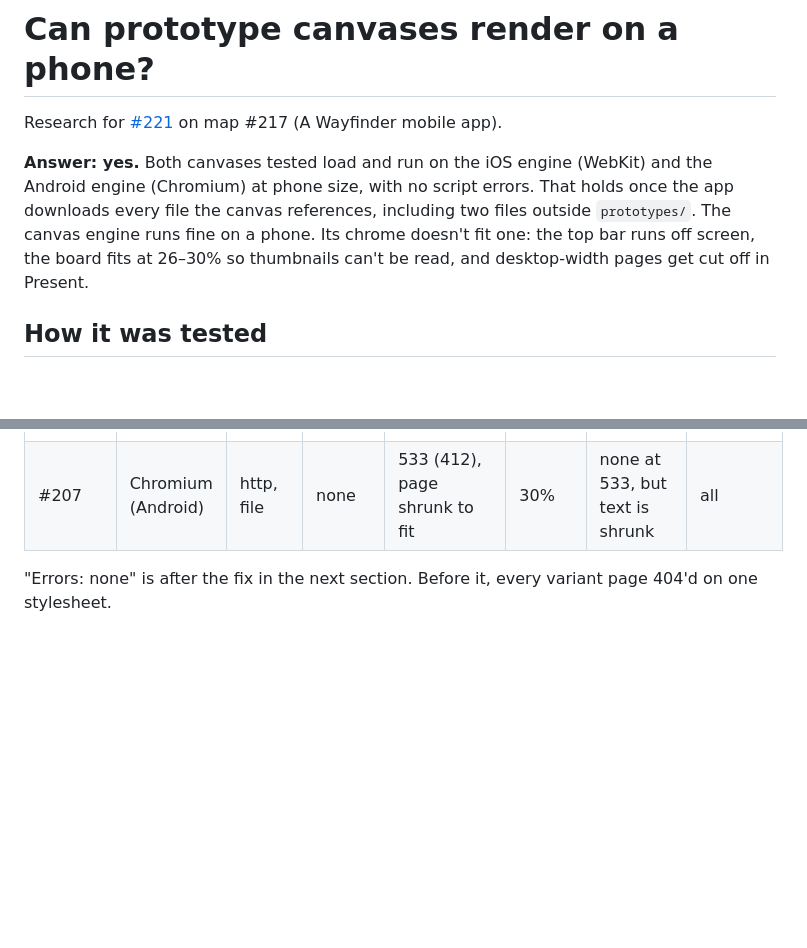
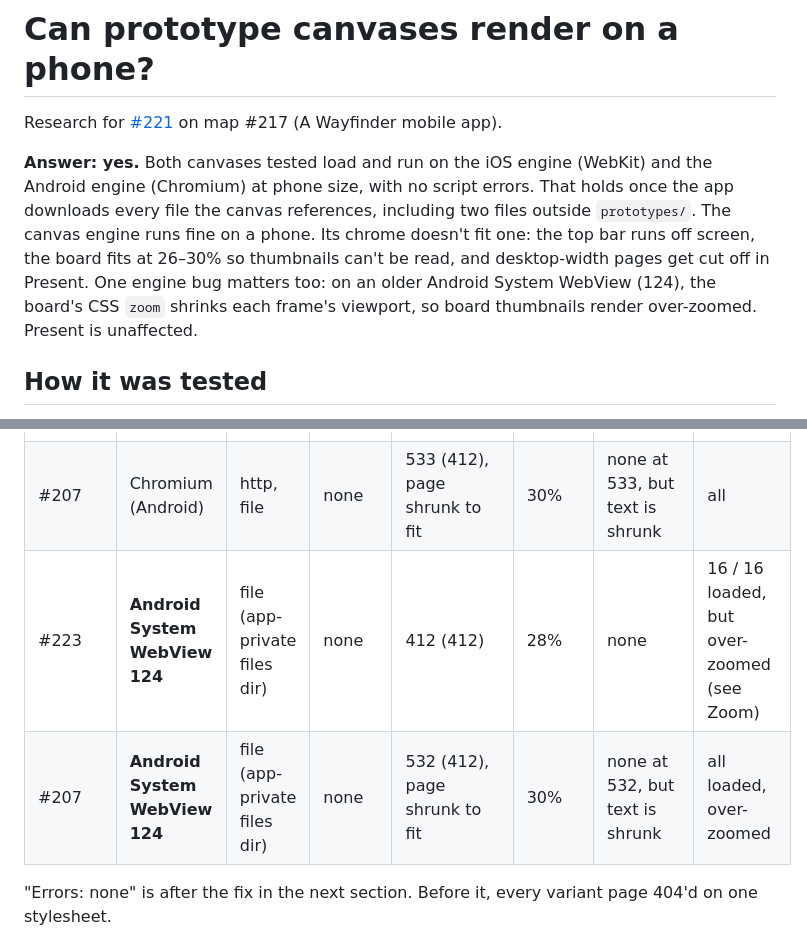
Before and after one commit to RAbdelrhman/wayfinder-map, a Markdown page: docs/research/mobile-canvas-rendering.md, 2 parts joined by grey strips. GitHub-like rendering; blank space fills up the shorter version.

```diff
--- a/docs/research/mobile-canvas-rendering.md
+++ b/docs/research/mobile-canvas-rendering.md
@@ -2,7 +2,7 @@
 
 Research for [#221](https://github.com/RAbdelrhman/wayfinder-map/issues/221) on map #217 (A Wayfinder mobile app).
 
-**Answer: yes.** Both canvases tested load and run on the iOS engine (WebKit) and the Android engine (Chromium) at phone size, with no script errors. That holds once the app downloads every file the canvas references, including two files outside `prototypes/`. The canvas engine runs fine on a phone. Its chrome doesn't fit one: the top bar runs off screen, the board fits at 26–30% so thumbnails can't be read, and desktop-width pages get cut off in Present.
+**Answer: yes.** Both canvases tested load and run on the iOS engine (WebKit) and the Android engine (Chromium) at phone size, with no script errors. That holds once the app downloads every file the canvas references, including two files outside `prototypes/`. The canvas engine runs fine on a phone. Its chrome doesn't fit one: the top bar runs off screen, the board fits at 26–30% so thumbnails can't be read, and desktop-width pages get cut off in Present. One engine bug matters too: on an older Android System WebView (124), the board's CSS `zoom` shrinks each frame's viewport, so board thumbnails render over-zoomed. Present is unaffected.
 
 ## How it was tested
 
@@ -26,6 +26,8 @@ The scripts are in [`mobile-canvas/probe/`](mobile-canvas/probe/) (`fetch.mjs`,
 | #223 | Chromium (Android) | http, file | none | 412 (412) | 28% | none | 16 / 16 |
 | #207 | WebKit (iOS) | http, file | none | 540 (390) | 28% | zoom-fit, zoom-in, theme, help, Present | all |
 | #207 | Chromium (Android) | http, file | none | 533 (412), page shrunk to fit | 30% | none at 533, but text is shrunk | all |
+| #223 | **Android System WebView 124** | file (app-private files dir) | none | 412 (412) | 28% | none | 16 / 16 loaded, but over-zoomed (see Zoom) |
+| #207 | **Android System WebView 124** | file (app-private files dir) | none | 532 (412), page shrunk to fit | 30% | none at 532, but text is shrunk | all loaded, over-zoomed |
 
 "Errors: none" is after the fix in the next section. Before it, every variant page 404'd on one stylesheet.
 
```
Also changed, not shown: other parts of docs/research/mobile-canvas-rendering.md (+22 -7 lines), docs/research/mobile-canvas/207-webview124-present.jpg (added), docs/research/mobile-canvas/223-webview124-board-zoom100.jpg (added), docs/research/mobile-canvas/223-webview124-board.jpg (added), 5 other files.
